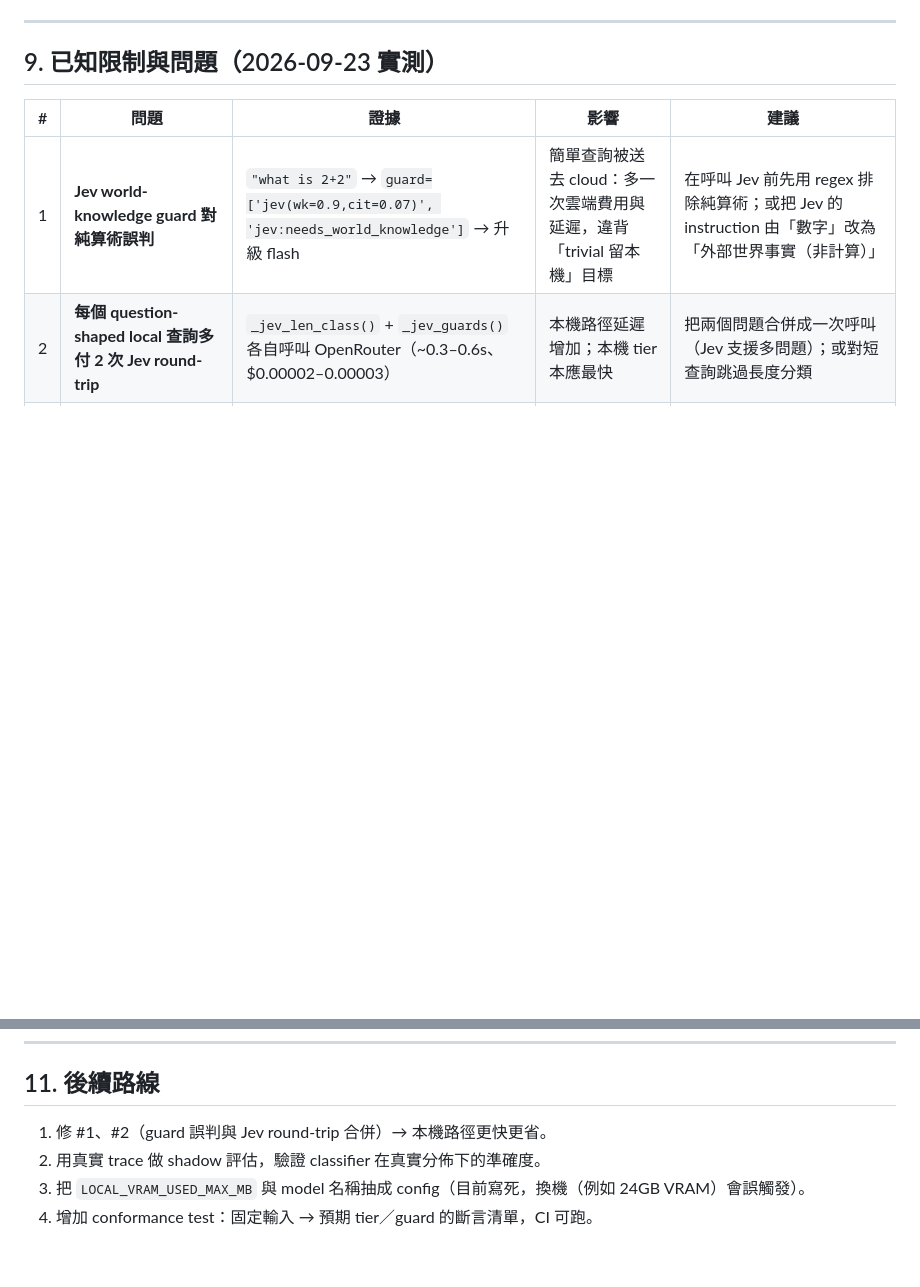
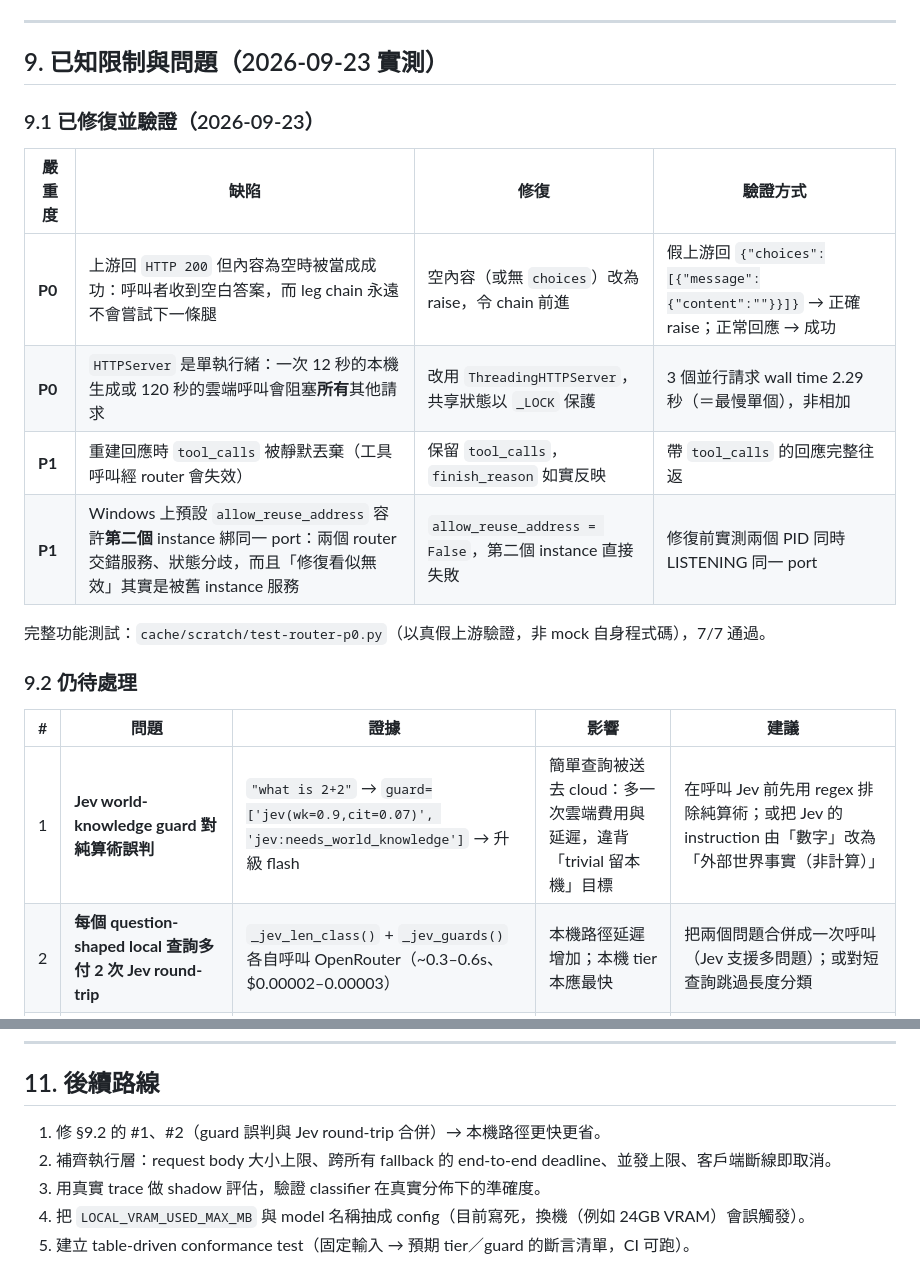
Before and after one commit to CooLCHI-gun/CooLRouter, a Markdown page: docs/router-architecture.zh-TW.md, 2 parts joined by grey strips. Rendered like a GitHub page; blank space fills up the shorter version.

Commit message:
Sync the zh-TW architecture notes with the fixed defect list
The Chinese deep-dive still described the P0/P1 defects as open. It now separates
fixed-and-verified (§9.1, with the verification method for each) from still-open (§9.2),
and the roadmap no longer lists the fixed items.

```diff
--- a/docs/router-architecture.zh-TW.md
+++ b/docs/router-architecture.zh-TW.md
@@ -199,6 +199,19 @@ curl -s -X POST http://127.0.0.1:8000/v1/chat/completions \
 
 ## 9. 已知限制與問題（2026-09-23 實測）
 
+### 9.1 已修復並驗證（2026-09-23）
+
+| 嚴重度 | 缺陷 | 修復 | 驗證方式 |
+|---|---|---|---|
+| **P0** | 上游回 `HTTP 200` 但內容為空時被當成成功：呼叫者收到空白答案，而 leg chain 永遠不會嘗試下一條腿 | 空內容（或無 `choices`）改為 raise，令 chain 前進 | 假上游回 `{"choices":[{"message":{"content":""}}]}` → 正確 raise；正常回應 → 成功 |
+| **P0** | `HTTPServer` 是單執行緒：一次 12 秒的本機生成或 120 秒的雲端呼叫會阻塞**所有**其他請求 | 改用 `ThreadingHTTPServer`，共享狀態以 `_LOCK` 保護 | 3 個並行請求 wall time 2.29 秒（＝最慢單個），非相加 |
+| **P1** | 重建回應時 `tool_calls` 被靜默丟棄（工具呼叫經 router 會失效） | 保留 `tool_calls`，`finish_reason` 如實反映 | 帶 `tool_calls` 的回應完整往返 |
+| **P1** | Windows 上預設 `allow_reuse_address` 容許**第二個** instance 綁同一 port：兩個 router 交錯服務、狀態分歧，而且「修復看似無效」其實是被舊 instance 服務 | `allow_reuse_address = False`，第二個 instance 直接失敗 | 修復前實測兩個 PID 同時 LISTENING 同一 port |
+
+完整功能測試：`cache/scratch/test-router-p0.py`（以真假上游驗證，非 mock 自身程式碼），7/7 通過。
+
+### 9.2 仍待處理
+
 | # | 問題 | 證據 | 影響 | 建議 |
 |---|---|---|---|---|
 | 1 | **Jev world-knowledge guard 對純算術誤判** | `"what is 2+2"` → `guard=['jev(wk=0.9,cit=0.07)', 'jev:needs_world_knowledge']` → 升級 flash | 簡單查詢被送去 cloud：多一次雲端費用與延遲，違背「trivial 留本機」目標 | 在呼叫 Jev 前先用 regex 排除純算術；或把 Jev 的 instruction 由「數字」改為「外部世界事實（非計算）」 |
@@ -228,7 +241,8 @@ curl -s -X POST http://127.0.0.1:8000/v1/chat/completions \
 
 ## 11. 後續路線
 
-1. 修 #1、#2（guard 誤判與 Jev round-trip 合併）→ 本機路徑更快更省。
-2. 用真實 trace 做 shadow 評估，驗證 classifier 在真實分佈下的準確度。
-3. 把 `LOCAL_VRAM_USED_MAX_MB` 與 model 名稱抽成 config（目前寫死，換機（例如 24GB VRAM）會誤觸發）。
-4. 增加 conformance test：固定輸入 → 預期 tier／guard 的斷言清單，CI 可跑。
+1. 修 §9.2 的 #1、#2（guard 誤判與 Jev round-trip 合併）→ 本機路徑更快更省。
+2. 補齊執行層：request body 大小上限、跨所有 fallback 的 end-to-end deadline、並發上限、客戶端斷線即取消。
+3. 用真實 trace 做 shadow 評估，驗證 classifier 在真實分佈下的準確度。
+4. 把 `LOCAL_VRAM_USED_MAX_MB` 與 model 名稱抽成 config（目前寫死，換機（例如 24GB VRAM）會誤觸發）。
+5. 建立 table-driven conformance test（固定輸入 → 預期 tier／guard 的斷言清單，CI 可跑）。
```
